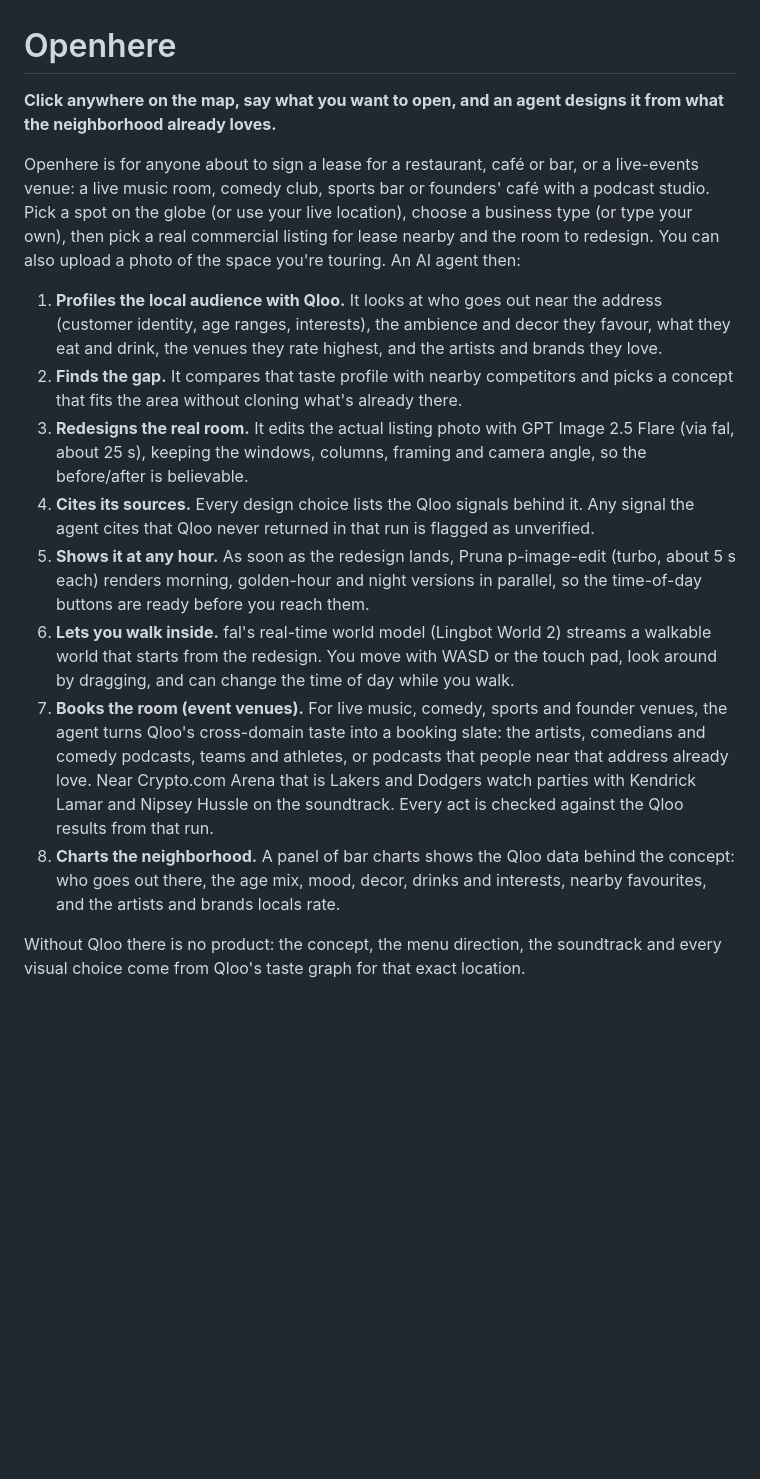
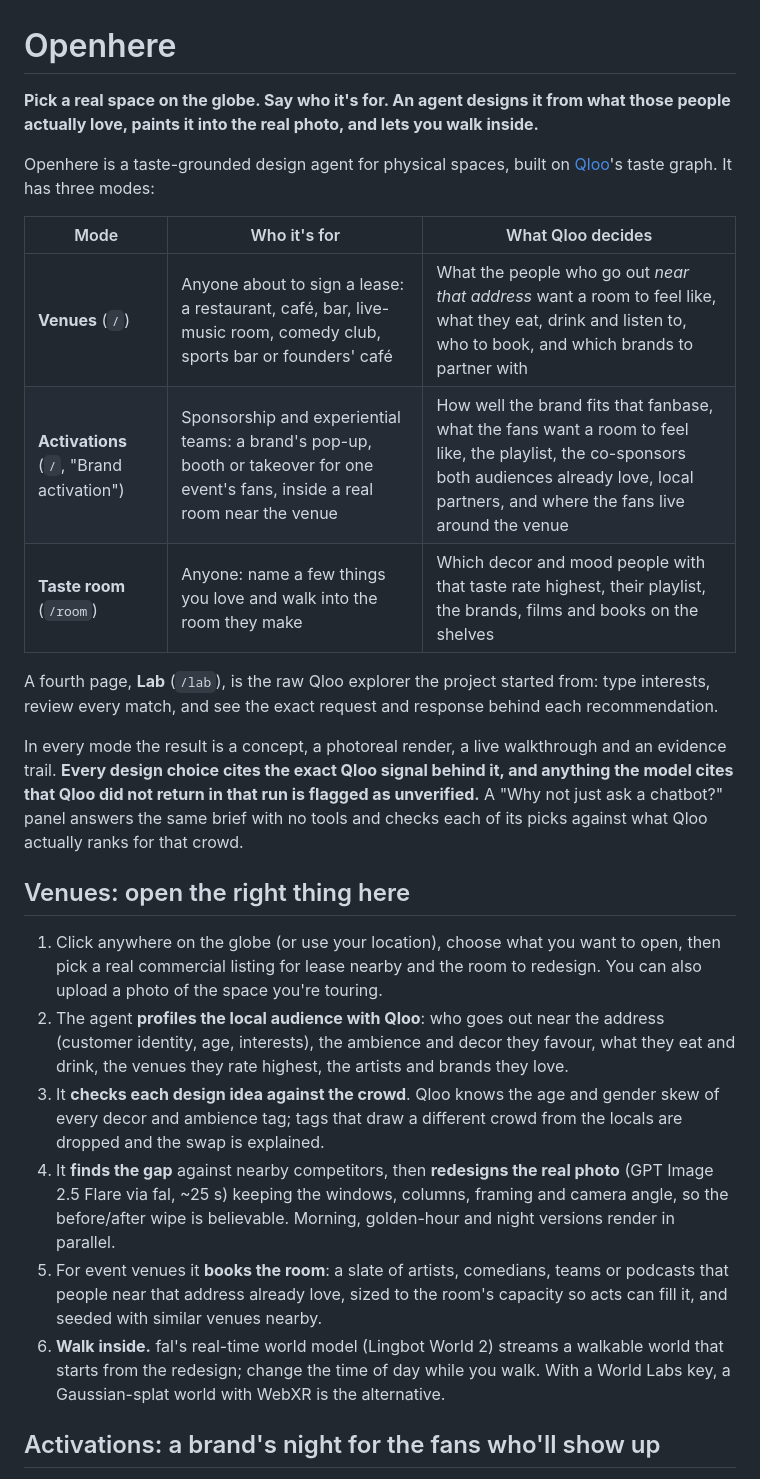
Before and after one commit to teawa-b/qloo-hackathon-sites, a Markdown page: README.md, the part around one of its changes. Drawn GitHub-style; blank space fills up the shorter version.

```diff
--- a/README.md
+++ b/README.md
@@ -1,16 +1,27 @@
 # Openhere
 
-**Click anywhere on the map, say what you want to open, and an agent designs it from what the neighborhood already loves.**
+**Pick a real space on the globe. Say who it's for. An agent designs it from what those people actually love, paints it into the real photo, and lets you walk inside.**
 
-Openhere is for anyone about to sign a lease for a restaurant, café or bar, or a live-events venue: a live music room, comedy club, sports bar or founders' café with a podcast studio. Pick a spot on the globe (or use your live location), choose a business type (or type your own), then pick a real commercial listing for lease nearby and the room to redesign. You can also upload a photo of the space you're touring. An AI agent then:
+Openhere is a taste-grounded design agent for physical spaces, built on [Qloo](https://www.qloo.com)'s taste graph. It has three modes:
 
-1. **Profiles the local audience with Qloo.** It looks at who goes out near the address (customer identity, age ranges, interests), the ambience and decor they favour, what they eat and drink, the venues they rate highest, and the artists and brands they love.
-2. **Finds the gap.** It compares that taste profile with nearby competitors and picks a concept that fits the area without cloning what's already there.
-3. **Redesigns the real room.** It edits the actual listing photo with GPT Image 2.5 Flare (via fal, about 25 s), keeping the windows, columns, framing and camera angle, so the before/after is believable.
-4. **Cites its sources.** Every design choice lists the Qloo signals behind it. Any signal the agent cites that Qloo never returned in that run is flagged as unverified.
-5. **Shows it at any hour.** As soon as the redesign lands, Pruna p-image-edit (turbo, about 5 s each) renders morning, golden-hour and night versions in parallel, so the time-of-day buttons are ready before you reach them.
-6. **Lets you walk inside.** fal's real-time world model (Lingbot World 2) streams a walkable world that starts from the redesign. You move with WASD or the touch pad, look around by dragging, and can change the time of day while you walk.
-7. **Books the room (event venues).** For live music, comedy, sports and founder venues, the agent turns Qloo's cross-domain taste into a booking slate: the artists, comedians and comedy podcasts, teams and athletes, or podcasts that people near that address already love. Near Crypto.com Arena that is Lakers and Dodgers watch parties with Kendrick Lamar and Nipsey Hussle on the soundtrack. Every act is checked against the Qloo results from that run.
-8. **Charts the neighborhood.** A panel of bar charts shows the Qloo data behind the concept: who goes out there, the age mix, mood, decor, drinks and interests, nearby favourites, and the artists and brands locals rate.
+| Mode | Who it's for | What Qloo decides |
+|---|---|---|
+| **Venues** (`/`) | Anyone about to sign a lease: a restaurant, café, bar, live-music room, comedy club, sports bar or founders' café | What the people who go out *near that address* want a room to feel like, what they eat, drink and listen to, who to book, and which brands to partner with |
+| **Activations** (`/`, "Brand activation") | Sponsorship and experiential teams: a brand's pop-up, booth or takeover for one event's fans, inside a real room near the venue | How well the brand fits that fanbase, what the fans want a room to feel like, the playlist, the co-sponsors both audiences already love, local partners, and where the fans live around the venue |
+| **Taste room** (`/room`) | Anyone: name a few things you love and walk into the room they make | Which decor and mood people with that taste rate highest, their playlist, the brands, films and books on the shelves |
 
-Without Qloo there is no product: the concept, the menu direction, the soundtrack and every visual choice come from Qloo's taste graph for that exact location.
+A fourth page, **Lab** (`/lab`), is the raw Qloo explorer the project started from: type interests, review every match, and see the exact request and response behind each recommendation.
+
+In every mode the result is a concept, a photoreal render, a live walkthrough and an evidence trail. **Every design choice cites the exact Qloo signal behind it, and anything the model cites that Qloo did not return in that run is flagged as unverified.** A "Why not just ask a chatbot?" panel answers the same brief with no tools and checks each of its picks against what Qloo actually ranks for that crowd.
+
+## Venues: open the right thing here
+
+1. Click anywhere on the globe (or use your location), choose what you want to open, then pick a real commercial listing for lease nearby and the room to redesign. You can also upload a photo of the space you're touring.
+2. The agent **profiles the local audience with Qloo**: who goes out near the address (customer identity, age, interests), the ambience and decor they favour, what they eat and drink, the venues they rate highest, the artists and brands they love.
+3. It **checks each design idea against the crowd**. Qloo knows the age and gender skew of every decor and ambience tag; tags that draw a different crowd from the locals are dropped and the swap is explained.
+4. It **finds the gap** against nearby competitors, then **redesigns the real photo** (GPT Image 2.5 Flare via fal, ~25 s) keeping the windows, columns, framing and camera angle, so the before/after wipe is believable. Morning, golden-hour and night versions render in parallel.
+5. For event venues it **books the room**: a slate of artists, comedians, teams or podcasts that people near that address already love, sized to the room's capacity so acts can fill it, and seeded with similar venues nearby.
+6. **Walk inside.** fal's real-time world model (Lingbot World 2) streams a walkable world that starts from the redesign; change the time of day while you walk. With a World Labs key, a Gaussian-splat world with WebXR is the alternative.
+
+## Activations: a brand's night for the fans who'll show up
+
```
Also changed, not shown: other parts of README.md (+49 -38 lines).
